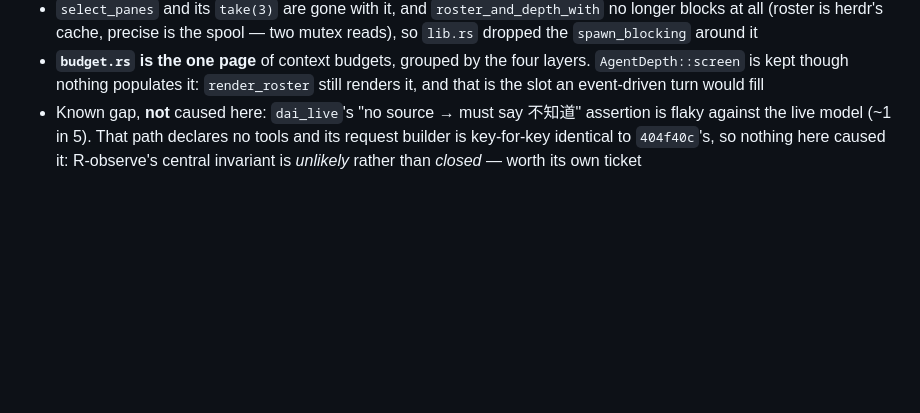
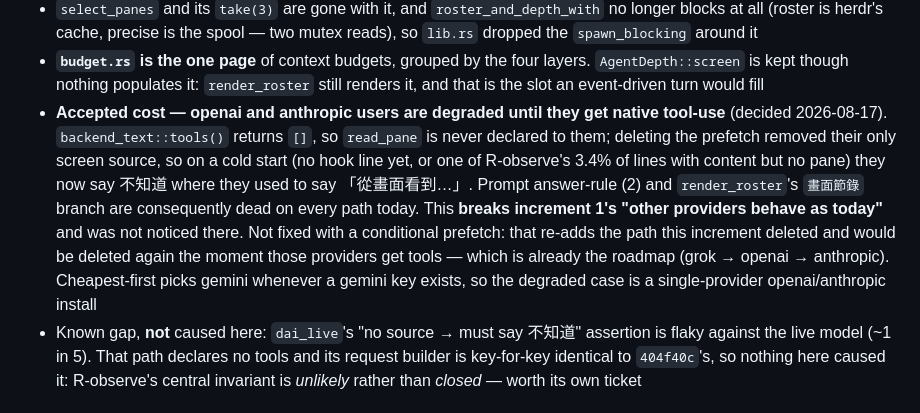
Before and after one commit to musingfox/shikigami, a Markdown page: CLAUDE.md, the part around the change. Rendered like a GitHub page; blank space fills up the shorter version.

Commit message:
ProviderAsymmetryNoted: 拔掉預取讓 openai / anthropic 失去冷啟動的畫面
code review 第 1 項，是本增量真的造成的能力退步，不是誤判。backend_text::tools()
回空，所以 read_pane 永遠不宣告給它們；預取一刪，它們唯一的 screen 來源就沒了。
冷啟動（hook 行還沒落地，或那 3.4% 有內容無 pane 的行）從「從畫面看到…」變成
永遠說不知道，prompt 答題規則 (2) 與 render_roster 的畫面節錄分支在今天所有路徑
上都成了死碼。這打破增量 1 驗收條件 3 的「其餘 provider 行為與今天一致」，增量 1
當時沒注意到。

使用者決定接受並記錄，不加條件式預取——那等於把剛刪的路徑加回來，而它註定在那些
provider 拿到工具時要再刪一次，而那本來就在 roadmap 上。cheapest-first 只要有
gemini key 就選 gemini，所以被影響的是只裝一家 openai/anthropic 的情況。

只改文件，程式碼不動。

Co-Authored-By: Claude Opus 5 (1M context) <noreply@anthropic.com>

```diff
--- a/CLAUDE.md
+++ b/CLAUDE.md
@@ -213,6 +213,18 @@ The fast path stops paying (increment 2, 2026-08-17):
 - **`budget.rs` is the one page** of context budgets, grouped by the four layers.
   `AgentDepth::screen` is kept though nothing populates it: `render_roster` still
   renders it, and that is the slot an event-driven turn would fill
+- **Accepted cost — openai and anthropic users are degraded until they get native
+  tool-use** (decided 2026-08-17). `backend_text::tools()` returns `[]`, so
+  `read_pane` is never declared to them; deleting the prefetch removed their only
+  screen source, so on a cold start (no hook line yet, or one of R-observe's 3.4% of
+  lines with content but no pane) they now say 不知道 where they used to say
+  「從畫面看到…」. Prompt answer-rule (2) and `render_roster`'s `畫面節錄` branch are
+  consequently dead on every path today. This **breaks increment 1's "other providers
+  behave as today"** and was not noticed there. Not fixed with a conditional prefetch:
+  that re-adds the path this increment deleted and would be deleted again the moment
+  those providers get tools — which is already the roadmap (grok → openai →
+  anthropic). Cheapest-first picks gemini whenever a gemini key exists, so the
+  degraded case is a single-provider openai/anthropic install
 - Known gap, **not** caused here: `dai_live`'s "no source → must say 不知道" assertion
   is flaky against the live model (~1 in 5). That path declares no tools and its
   request builder is key-for-key identical to `404f40c`'s, so nothing here caused
```
